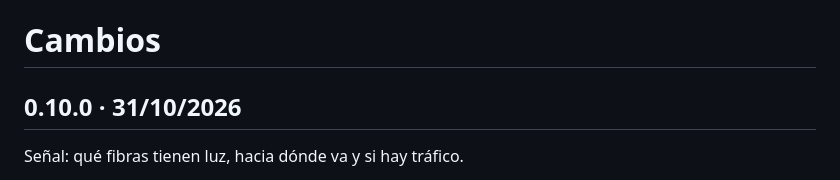
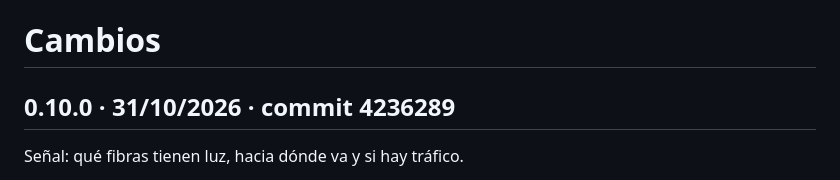
Before and after one commit to zalems/traza, a Markdown page: CHANGELOG.md, the part around the change. GitHub-like rendering.

Commit message:
CHANGELOG: commit de 0.10.0
Co-Authored-By: Claude Opus 5.5 <noreply@anthropic.com>
Claude-Session: https://claude.ai/code/session_01VRBt1GSdfHtc3LpeifUhzN

```diff
--- a/CHANGELOG.md
+++ b/CHANGELOG.md
@@ -1,6 +1,6 @@
 # Cambios
 
-## 0.10.0 · 31/10/2026
+## 0.10.0 · 31/10/2026 · commit 4236289
 
 Señal: qué fibras tienen luz, hacia dónde va y si hay tráfico.
 
```
